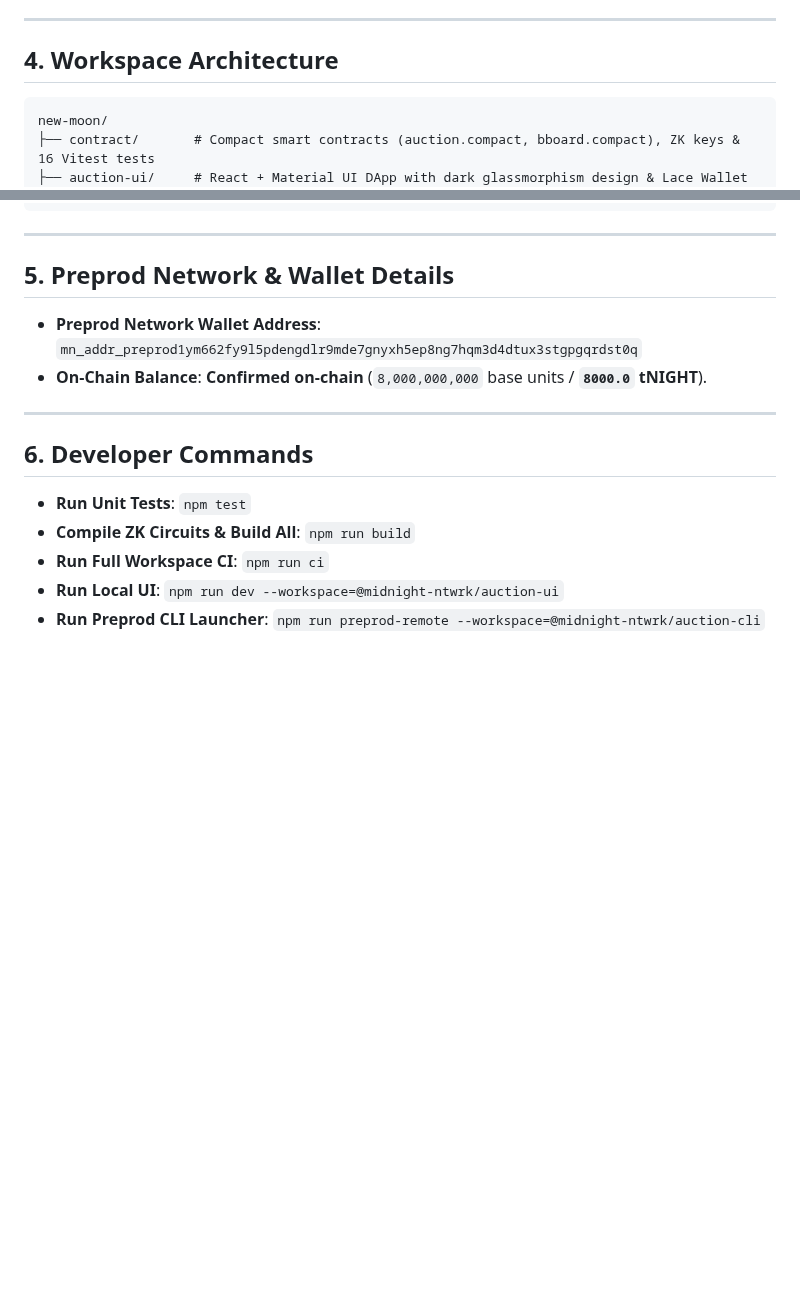
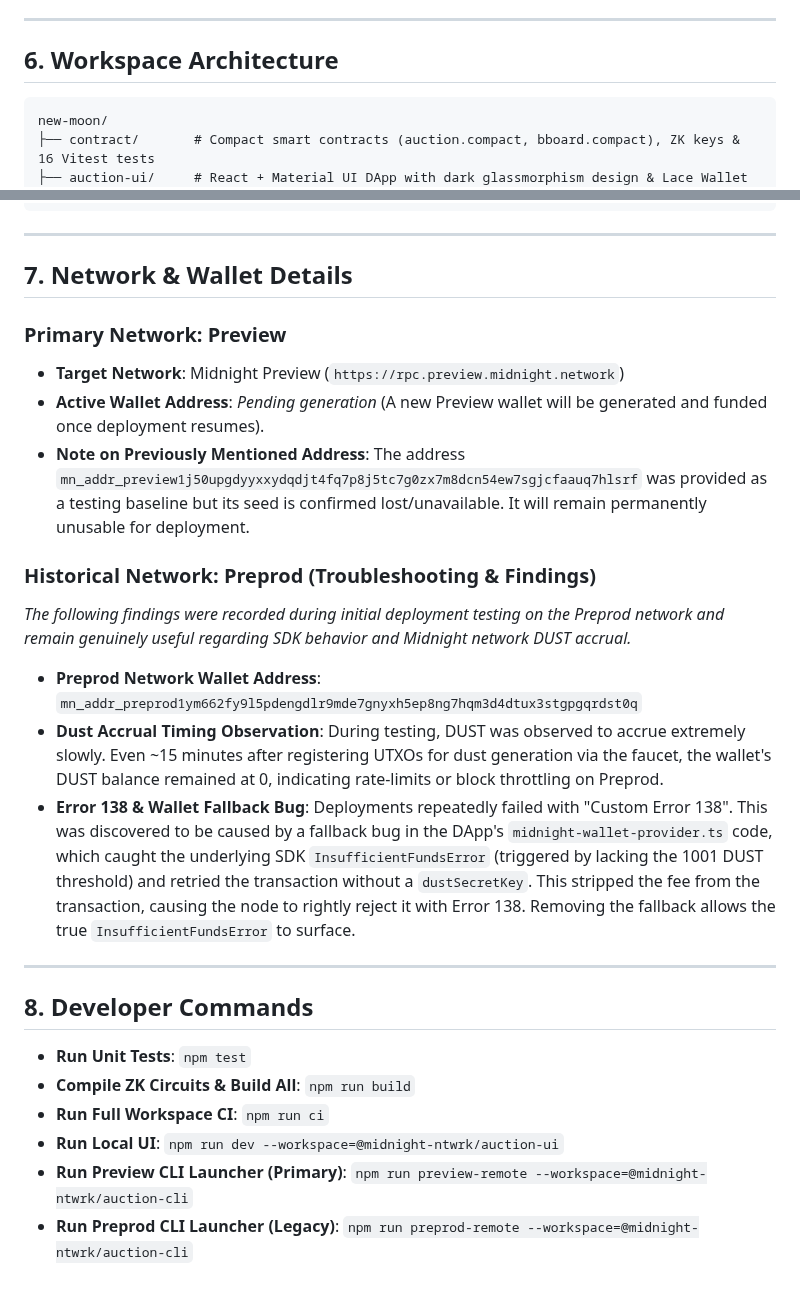
Before and after one commit to aths550/new-moon, a Markdown page: README.md, 2 parts joined by grey strips. GitHub-like rendering; blank space fills up the shorter version.

````diff
--- a/README.md
+++ b/README.md
@@ -61,7 +127,7 @@ The smart contract test suite in [`contract/src/test/`](contract/src/test/) form
 
 ---
 
-## 4. Workspace Architecture
+## 6. Workspace Architecture
 
 ```text
 new-moon/
@@ -78,17 +144,26 @@ new-moon/
 
 ---
 
-## 5. Preprod Network & Wallet Details
+## 7. Network & Wallet Details
 
+### Primary Network: Preview
+- **Target Network**: Midnight Preview (`https://rpc.preview.midnight.network`)
+- **Active Wallet Address**: *Pending generation* (A new Preview wallet will be generated and funded once deployment resumes).
+- **Note on Previously Mentioned Address**: The address `mn_addr_preview1j50upgdyyxxydqdjt4fq7p8j5tc7g0zx7m8dcn54ew7sgjcfaauq7hlsrf` was provided as a testing baseline but its seed is confirmed lost/unavailable. It will remain permanently unusable for deployment.
+
+### Historical Network: Preprod (Troubleshooting & Findings)
+*The following findings were recorded during initial deployment testing on the Preprod network and remain genuinely useful regarding SDK behavior and Midnight network DUST accrual.*
 - **Preprod Network Wallet Address**: `mn_addr_preprod1ym662fy9l5pdengdlr9mde7gnyxh5ep8ng7hqm3d4dtux3stgpgqrdst0q`
-- **On-Chain Balance**: **Confirmed on-chain** (`8,000,000,000` base units / **`8000.0` tNIGHT**).
+- **Dust Accrual Timing Observation**: During testing, DUST was observed to accrue extremely slowly. Even ~15 minutes after registering UTXOs for dust generation via the faucet, the wallet's DUST balance remained at 0, indicating rate-limits or block throttling on Preprod.
+- **Error 138 & Wallet Fallback Bug**: Deployments repeatedly failed with "Custom Error 138". This was discovered to be caused by a fallback bug in the DApp's `midnight-wallet-provider.ts` code, which caught the underlying SDK `InsufficientFundsError` (triggered by lacking the 1001 DUST threshold) and retried the transaction without a `dustSecretKey`. This stripped the fee from the transaction, causing the node to rightly reject it with Error 138. Removing the fallback allows the true `InsufficientFundsError` to surface.
 
 ---
 
-## 6. Developer Commands
+## 8. Developer Commands
 
 - **Run Unit Tests**: `npm test`
 - **Compile ZK Circuits & Build All**: `npm run build`
 - **Run Full Workspace CI**: `npm run ci`
 - **Run Local UI**: `npm run dev --workspace=@midnight-ntwrk/auction-ui`
-- **Run Preprod CLI Launcher**: `npm run preprod-remote --workspace=@midnight-ntwrk/auction-cli`
+- **Run Preview CLI Launcher (Primary)**: `npm run preview-remote --workspace=@midnight-ntwrk/auction-cli`
+- **Run Preprod CLI Launcher (Legacy)**: `npm run preprod-remote --workspace=@midnight-ntwrk/auction-cli`
````
Also changed, not shown: other parts of README.md (+71 -5 lines), assets/deployed_contract.png (added).
